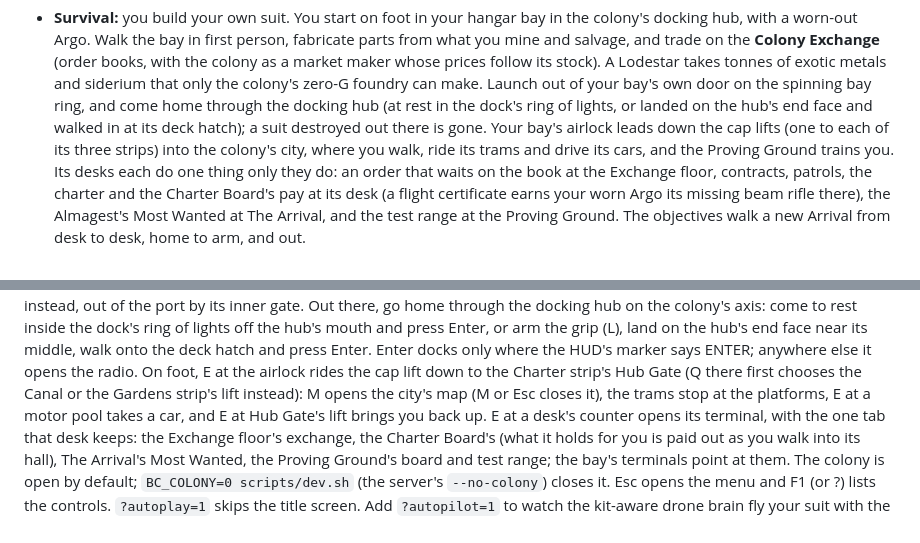
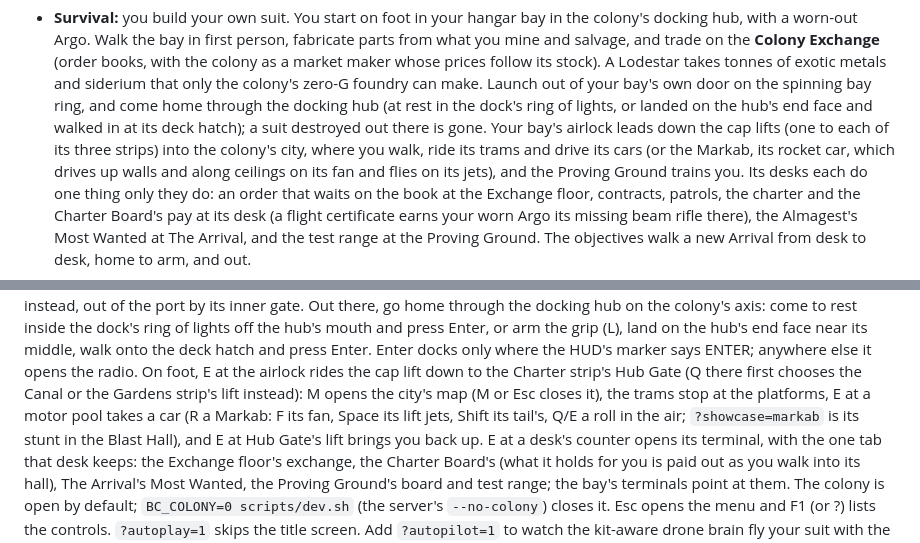
Before and after one commit to AnthonE/Before-Colony, a Markdown page: README.md, 2 parts joined by grey strips. GitHub-like rendering.

Commit message:
README: the Markab, R at any motor pool, and its showcase
Co-Authored-By: Claude Opus 5.5 <noreply@anthropic.com>
Claude-Session: https://claude.ai/code/session_01RDCCZH8kFTPF2eALefqqpv

```diff
--- a/README.md
+++ b/README.md
@@ -26,7 +26,8 @@ A space mech MMO prototype.
   ring, and come home through the docking hub (at rest in the dock's ring of lights, or landed on
   the hub's end face and walked in at its deck hatch); a suit destroyed out there is gone. Your
   bay's airlock leads down the cap lifts (one to each of its three strips) into the colony's
-  city, where you walk, ride its trams and drive its cars, and the Proving Ground trains you. Its
+  city, where you walk, ride its trams and drive its cars (or the Markab, its rocket car, which
+  drives up walls and along ceilings on its fan and flies on its jets), and the Proving Ground trains you. Its
   desks each do one thing only they do: an order that waits on the book at the Exchange floor,
   contracts, patrols, the charter and the Charter Board's pay at its desk (a flight certificate
   earns your worn Argo its missing beam rifle there), the Almagest's Most Wanted at The Arrival, and the
@@ -87,7 +88,9 @@ mouth and press Enter, or arm the grip (L), land on the hub's end face near its
 the deck hatch and press Enter. Enter docks only where the HUD's marker says ENTER; anywhere else
 it opens the radio. On foot, E at the airlock rides the cap lift down to the Charter strip's Hub
 Gate (Q there first chooses the Canal or the Gardens strip's lift instead): M opens the city's map
-(M or Esc closes it), the trams stop at the platforms, E at a motor pool takes a car, and E at
+(M or Esc closes it), the trams stop at the platforms, E at a motor pool takes a car (R a Markab:
+F its fan, Space its lift jets, Shift its tail's, Q/E a roll in the air; `?showcase=markab` is its
+stunt in the Blast Hall), and E at
 Hub Gate's lift brings you back up. E at a desk's counter opens its terminal, with the one tab
 that desk keeps: the Exchange floor's exchange, the Charter Board's (what it holds for you is paid
 out as you walk into its hall), The Arrival's Most Wanted, the Proving Ground's board and test
```
